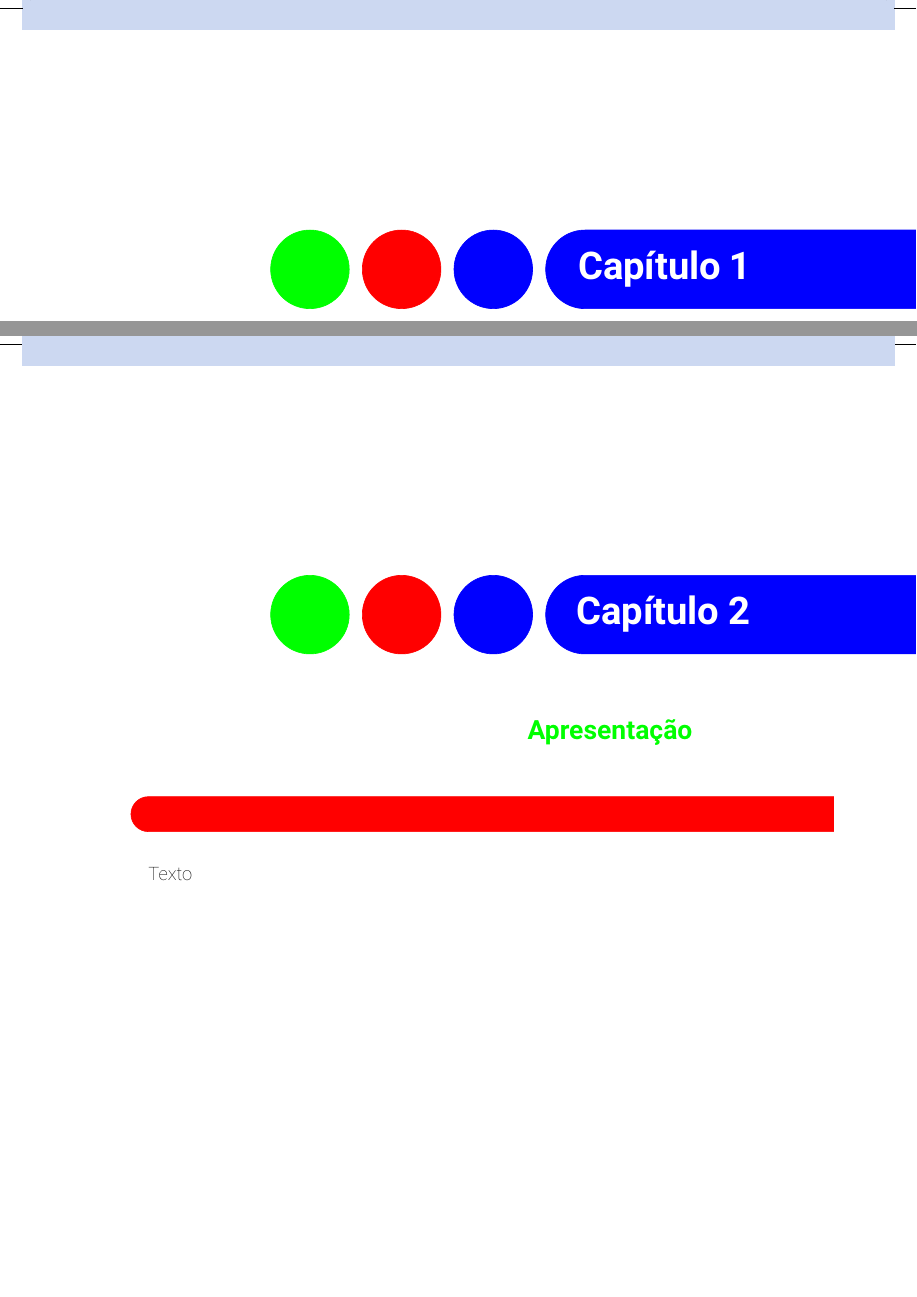
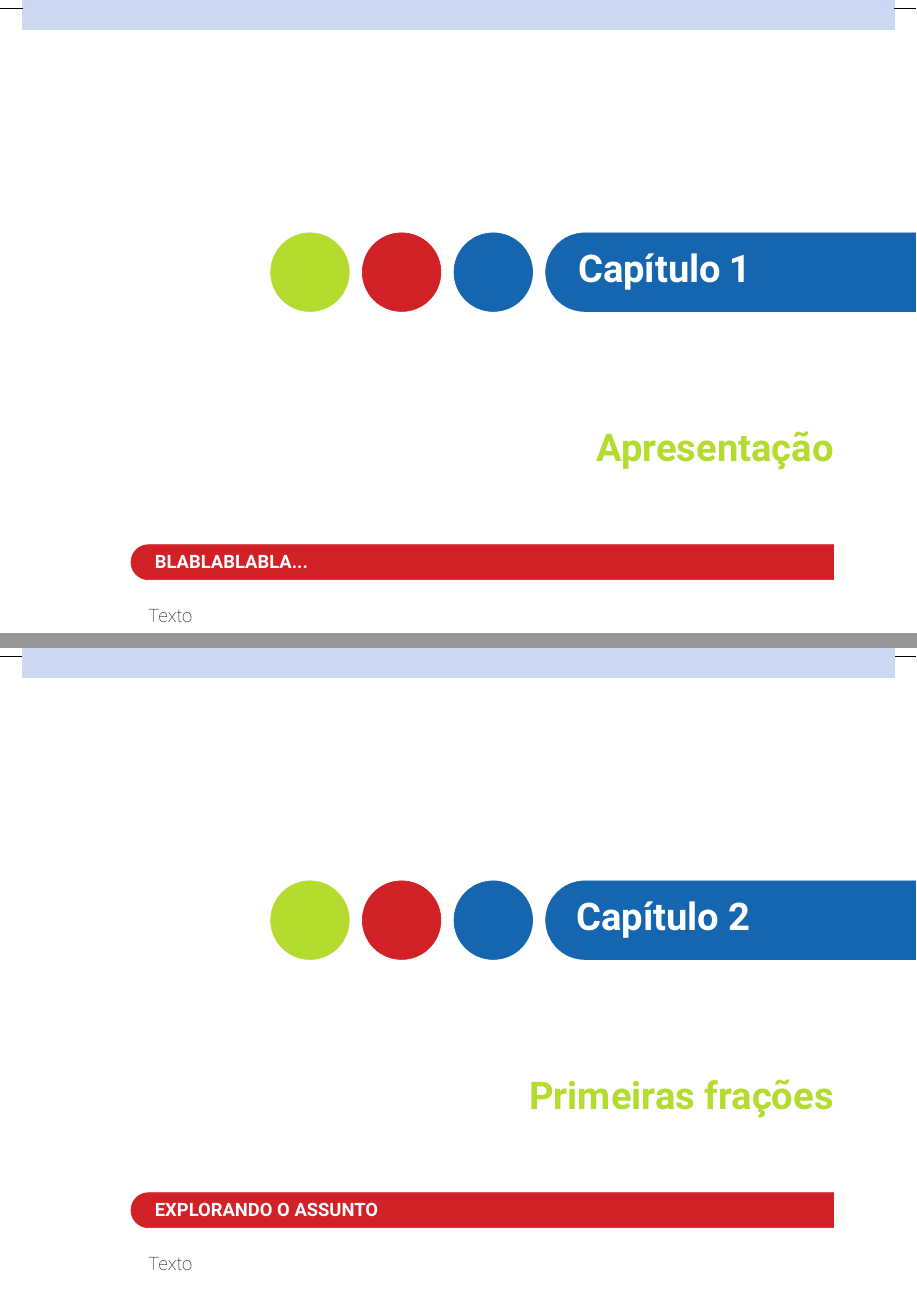
Before and after one commit to simas0/fracoes_livro_piloto, a LaTeX book (Latex/template6.tex): two parts of pages 1 and 3 of 12 before the commit and two parts of pages 1 and 3 of 13 after it, joined at a grey line, cut at the place of the change, the shorter picture padded with empty space. Compiled offline with pdfLaTeX.

Commit message:
Melhorando erros do estilo latex

```diff
--- a/Latex/template6.tex
+++ b/Latex/template6.tex
@@ -1,6 +1,8 @@
 \documentclass[a4,12pt]{book}
+\usepackage{amsmath,amssymb}
+
 \usepackage[utf8]{inputenc}
-%\usepackage[dvips=false,pdftex=false,vtex=false]{geometry}
+
 \usepackage{geometry}
 \geometry{
 textwidth=157mm,
@@ -10,115 +12,121 @@ top=1in,
 left=27mm,
 footskip=.7in
 }
+
+% Place crop marks
 \usepackage[center,height=297mm,width=210mm,cam]{crop}
 
-% Fonte
-\usepackage[sfdefault,thin]{roboto}  %% Option 'sfdefault' only if the base font of the document is to be sans serif
-%\usepackage[light,math,thin]{iwona}
+% Choose font
+\usepackage[sfdefault,thin]{roboto}  %% sfdefault if the base font of the document is sans serif
 
+% Larger spacing between lines
 \linespread{1.2}
-\usepackage[T1]{fontenc}
-%\usepackage[T1]{fontenc}
-%\usepackage{helvet}
-%\renewcommand{\familydefault}{\sfdefault}
-%\usepackage[sfdefault]{gillius}
 
 % Temporary library for generating random text
 \usepackage{lipsum}
-\usepackage[dvipsnames]{xcolor} % Necessário para colorir o ambiente Atividade
 
-%%%% PACOTES %%%%%%%%%%%%%%%%%%%%%%%%%%
-\usepackage[utf8]{inputenc}
-% Pacotes para cabeçalho e rodapé %%%%
-\usepackage{fancyhdr} % Required for custom headers
-%\usepackage{lastpage} % Required to determine the last page for the footer
-\usepackage{extramarks} % Required for headers and footers
+% To define colors
+\usepackage[dvipsnames]{xcolor}
+\definecolor{titleblue}{RGB}{21,101,175}
+\definecolor{myblue}{RGB}{204,216,241}
+\definecolor{myred}{RGB}{210,32,39}
+\definecolor{mygreen}{RGB}{179,220,47}
+
+% use o GIMP para obter o cógigo HTML da cor e o site a seguir para converter para RGB
+% http://www.yellowpipe.com/yis/tools/hex-to-rgb/color-converter.php
+
+
+% \usepackage{lastpage} % Required to determine the last page for the footer
 
 % Pacotes para caixas coloridas e personalizadas do Refletindo %%%%
 \usepackage{tikz}
 \usetikzlibrary{shapes}
 \usetikzlibrary{calc}
-% The pack­age pro­vides spe­cial PGF/TikZ nodes for the text, margin­par, footer and header area of the cur­rent page.
+% This package provides special PGF/TikZ nodes for the text, marginpar, footer and header area of the current page.
 \usepackage{tikzpagenodes}
 \tikzset{x=1mm,y=1mm}
 
-\usepackage{amsmath,amssymb}
-\usepackage{environ} %Permite quebrar o tikz dentro da definição de um novo ambiente - como refletindo veja http://tex.stackexchange.com/questions/5639/defining-a-new-environment-whose-contents-go-in-a-tikz-node para explicação detalhada.
-%\usepackage[dvipsnames]{xcolor}
-%\usepackage[hmargin=2cm,bmargin=3cm,tmargin=1.8cm,centering]{geometry}
-\usepackage{lmodern}
-\usepackage{atbegshi}
+%%%%%%%%%%%%%%%%%%%% Chapter and section titles %%%%%%%%%%%%%%%%%%%%%%%%%
 \usepackage[explicit]{titlesec} % needed for define chapter and section style.
 %%%%%%%%%%%%%%%%%%%%%%%%%%%%%%%%%%%%%%%%%%%%%%%%%%%%%%
+\usepackage{titling}
+\newcommand\titlefont{\fontfamily{helvet}\selectfont}
 
+% Chapter
+\titleformat{\chapter} % redefining chapter appearence
+%{} % style
+{\titlefont\Huge\bf} % style
+{} % label
+{0pt} % separation
+{\begin{tikzpicture}[remember picture,overlay]
+    \filldraw [x=1mm,y=1mm, mygreen, overlay] (37,0) circle [radius=9];
+    \filldraw [x=1mm,y=1mm, myred, overlay] (58,0) circle [radius=9];
+    \filldraw [x=1mm,y=1mm, titleblue, overlay] (79,0) circle [radius=9];
+    \filldraw [x=1mm,y=1mm, titleblue, overlay] (210,-9) -- (100 ,-9) arc (-90:-270:9) --(100,9)
+    -- (210,9) (118, 0) node{\color{white} Capítulo \thechapter} (105,-27);
+  \end{tikzpicture}
+} % before title
+[\vspace{3cm} \hfill {\color{mygreen} #1}] % after title
+%\titlespacing*{\chapter}{0pt}{50pt}{100pt} % {<command>}{<left>}{<before-sep>}{<after-sep>}
 
-%%%%%%%%%%%%%%% Chapter Style %%%%%%%%%%%%%%%%%%%%
+% Section style %%%%%%%%%%%%%%%%%%%%%%%%%%%%%%%%
+%\newcommand*\sectionlabel{}
+\titleformat{\section}
+  {\titlefont\bf}
+  {\gdef\sectionlabel{\thesection\ }}{0pt}
+  {%
+    \begin{tikzpicture}[remember picture,overlay]
+      \filldraw [x=1mm,y=1mm, myred, overlay] (\textwidth,-4) -- (0 ,-4)
+      arc (-90:-270:4) --(0,4) -- (\textwidth,4)
+      node[anchor=west] at (0, 0) {\color{white} \MakeUppercase{#1}};
+   \end{tikzpicture}
+ }
+\titlespacing*{\section}{0pt}{20pt}{20pt} % {<command>}{<left>}{<before-sep>}{<after-sep>}
+%%%%%%%%%%%%%%%%%%%%%%%%%%%%%%%%%%%%%%%%%%%%%%%%%%%%%%%%%%%%%%%%%%%%%%%%%%
+
+%%%%%%%%%%%%%%%%%%%%%%% Custom headers and footers %%%%%%%%%%%%%%%%%%%%%%%
+\usepackage{extramarks} % Required for headers and footers
+\usepackage{fancyhdr}
 \pagestyle{fancy}
-\renewcommand{\chaptermark}[1]{% documentation abaout chaptermark, markboth, etc. https://www.ntg.nl/maps/16/29.pdf
-\markboth{\ #1}{}}
 
-\newcommand*\chapterlabel{}
-\titleformat{\chapter}
-  {\gdef\chapterlabel{}
-   \normalfont\sffamily\Huge\bfseries\scshape}
-  {\gdef\chapterlabel{\thechapter\ }}{0pt}
-  {\begin{tikzpicture}[remember picture,overlay]
-  \filldraw [x=1mm,y=1mm, green, overlay] (37,0) circle [radius=9]; \filldraw [x=1mm,y=1mm, red, overlay] (58,0) circle [radius=9]; \filldraw [x=1mm,y=1mm, blue, overlay] (79,0) circle [radius=9]; \filldraw [x=1mm,y=1mm, blue, overlay] (210,-9) -- (100 ,-9) arc (-90:-270:9) --(100,9) -- (210,9) (118, 0) node{\color{white} {\bf Capítulo \thechapter}} (105,-27) node{\color{green} {\bf\Large \leftmark}};%
-   \end{tikzpicture}% Os nomes que aparecem são os da seção anterior.
-   }
-\titlespacing*{\chapter}{0pt}{50pt}{100pt} %\titlespacing*{<command>}{<left>}{<before-sep>}{<after-sep>}
+% Chapter mark
+\renewcommand{\chaptermark}[1]{\markboth{\ #1}{}}
+% documentation abaout chaptermark, markboth, etc. https://www.ntg.nl/maps/16/29.pdf
 
+% Section mark
+\renewcommand{\sectionmark}[1]{\markright{\ #1}{}} % Sections not in uppercase, not numbered
 
-%%%%%%%%%%%%%%% Section Style %%%%%%%%%%%%%%%%%%%%
-% As a final remark you should also note that the * forms of the \chapter etc. commands do not call the mark commands. So if you want your preface to set the header info but not be numbered nor be put in the table of contents, you must issue the \markboth command yourself, e.g.\chapter*{Preface\markboth{Preface}{}} (see https://www.ntg.nl/maps/16/29.pdf for more details).
-
-\renewcommand{\sectionmark}[1]{%
-\markright{%
-\ #1}{}}
-
-\newcommand*\sectionlabel{}
-\titleformat{\section}
-  {\gdef\sectionlabel{}
-   \normalfont\sffamily\bfseries\scshape}
-  {\gdef\sectionlabel{\thesection\ }}{0pt}
-  {\begin{tikzpicture}[remember picture,overlay]
-  \filldraw [x=1mm,y=1mm, red, overlay] (\textwidth,-4) -- (0 ,-4) arc (-90:-270:4) --(0,4) -- (\textwidth,4) (17, 0) node{\color{white} \rightmark};
-   \end{tikzpicture}% Falta inserir o nome da seção nas seções que iniciam na mesma página que o capítulo. Os nomes que aparecem são os da seção anterior.
-   }
-\titlespacing*{\section}{0pt}{20pt}{20pt} %\titlespacing*{<command>}{<left>}{<before-sep>}{<after-sep>}
-
-% Set up the header and footer %%%%%%%%%%%%%%%%%%%%%%%
-
-
-% Rodapé
-
-%  \renewcommand{\chaptermark}[1]{% documentation abaout chaptermark, markboth, etc. https://www.ntg.nl/maps/16/29.pdf
-%  \markboth{Capítulo - \thechapter\ #1}{}}
+% Footers
 \fancyfoot[C]{%
 \noindent%
 \tikz[baseline]{\draw[color=ref, line width=0.6pt] (-0.5, 0) -- (6, 0);}%
-%\protect\circled{\thepage}%
-%\tikz[baseline]{\draw[color=back, line width=2pt] (8, 0) -- (15, 0);}%
 }
 
+% Left footer
 \fancyfoot[LE]{
-            {\tikz{\draw[color=red, line width=0.6pt] (-1.8, 0) -- (\textwidth, 0);}}\newline
-            {\tikz[x=1mm,y=1mm]{\filldraw [red, overlay] (-20,-3) -- (-5 ,-3) arc (-90:90:3) --(-5,3) -- (-20,3) (-8, 0) node{\color{white} {\bf \thepage}};}}{\small\color{gray} Capítulo \thechapter \, - \, \leftmark}
-            }%
+  {\tikz{\draw[color=myred, line width=0.6pt] (-1.8, 0) -- (\textwidth, 0);}}\newline
+  {\tikz[x=1mm,y=1mm]{\filldraw [myred, overlay] (-20,-3) -- (-5 ,-3)
+      arc (-90:90:3) --(-5,3) -- (-20,3) (-8, 0) node{\color{white} {\bf \thepage}};}}
+  {\small\color{gray} Capítulo \thechapter \, - \, \leftmark}
+}
+
+% Right footer
 \fancyfoot[RO]{
-           {\tikz{\draw[color=red, line width=0.6pt] (-1.8, 0) -- (\textwidth, 0);}}\newline
-          {\small\color{gray} \rightmark}
-          {\tikz[x=1mm,y=1mm]{\filldraw [red, overlay] (20,-3) -- (5 ,-3) arc (-90:-270:3) --(5,3) -- (20,3) (8, 0) node{\color{white} {\bf \thepage}};}}
-            }%
-\fancyfoot[C]{ }
-\fancyhead{} %clear all header fields
+  {\tikz{\draw[color=myred, line width=0.6pt] (-1.8, 0) -- (\textwidth, 0);}}\newline
+  {\small\color{gray} \rightmark}
+  {\tikz[x=1mm,y=1mm]{\filldraw [myred, overlay] (20,-3) -- (5 ,-3)
+      arc (-90:-270:3) --(5,3) -- (20,3) (8, 0) node{\color{white} {\bf \thepage}};}}
+}%
+\fancyfoot[C]{}
 
-\renewcommand{\headrulewidth}{0pt}% No footer rule
+% Header
+% Clear all header fields
+\fancyhead{}
+% No header rule
+\renewcommand{\headrulewidth}{0pt}
+%%%%%%%%%%%%%%%%%%%%%%%%%%%%%%%%%%%%%%%%%%%%%%%%%%%%%%%%%%%%%%%%%%%%%%%%%%%
 
-%Cabeçalho
-% use o GIMP para obter o cógigo HTML da cor e o site a seguir para converter para RGB http://www.yellowpipe.com/yis/tools/hex-to-rgb/color-converter.php
-\definecolor{titleblue}{RGB}{21,101,175}
-\definecolor{myblue}{RGB}{204,216,241}
+%%%%%%%%%%%%%%%%%%%%%% Cabeçalho %%%%%%%%%%%%%%%%%%%%%%%%%%%%%%%%%%%%%%%%%%
 \newcommand\Header{%
 \begin{tikzpicture}[remember picture,overlay]
 %\fill[myblue]
@@ -132,25 +140,29 @@ footskip=.7in
  % {\fontsize{50}{60}\selectfont  };
 \end{tikzpicture}%
 }
+% This package provides various commands to be executed before a \shipout
+\usepackage{atbegshi}
+\AtBeginShipout{\Header}
+\AtBeginShipoutFirst{\Header}
+%%%%%%%%%%%%%%%%%%%%%%%%%%%%%%%%%%%%%%%%%%%%%%%%%%%%%%%%%%%%%%%%%%%%%%%%%%%
 
 
-%\pagestyle{empty}
-\AtBeginShipout{\Header}
-\AtBeginShipoutFirst{\Header}
-%%%%%%%%%%%%%%%%%%%%%%%%%%%%%%%%%%%%%%%%%%%%%%%%%%%%%%
+%%%%%%%%%%%%%%%%%%%%%% Ambientes %%%%%%%%%%%%%%%%%%%%%%%%%%%%%%%%%%%%%%%%%%
+% Permite quebrar o tikz dentro da definição de um novo ambiente- como refletindo:
+% http://tex.stackexchange.com/questions/5639 para explicação detalhada.
+\usepackage{environ}
 
+% Estilo Refletindo
+% box for the body of text
+\tikzstyle{mybox} = [draw=myblue, fill=white, line width=.7mm,
+minimum width=.9\textwidth, rectangle, rounded corners=4mm,
+inner sep=10pt, inner ysep=20pt]
+% box for the title
+\tikzstyle{fancytitle} = [draw=myblue, fill=white, line width=.7mm,
+minimum height=7mm, text=blue, rounded corners=3mm]
+%%%%%%%%%%%%%%%%%%%%%%%%%%%%%%%%%%%%%%%%%%%%%%%%%%%%%
 
-
-
-% Estilo das duas caixas do 'Refletindo' %%%%%%%%
-\tikzstyle{mybox} = [draw=myblue, fill=white, line width=.7mm, minimum width=.9\textwidth,
-rectangle, rounded corners=4mm, inner sep=10pt, inner ysep=20pt] % definição de estilo da caixa do refletindo
-\tikzstyle{fancytitle} = [draw=myblue, fill=white, line width=.7mm,
-minimum height=7mm,
-text=blue, rounded corners=3mm] % definição de estilo da caixinha com o nome relfetindo sobre a caixa do refletindo
-%%%%%%%%%%%%%%%%%%%%%%%%%%%%%%%%%%%%%%%%%%%%%%%%%%%%%%
-
-% Definição do ambiente 'Refletindo' %%%%%%%
+% Refletindo
 \NewEnviron{refletindo}{%
   \begin{tikzpicture}
     \node[mybox](box){%
@@ -164,14 +176,19 @@ text=blue, rounded corners=3mm] % definição de estilo da caixinha com o nome r
     \node[fancytitle, right=2mm, yshift=1mm] at (box.north west) {\;\; {\bf \color{titleblue}REFLETINDO} \;\;};
   \end{tikzpicture}%
 }
-%%%%%%%%%%%%%%%%%%%%%%%%%%%%%%%%%%%%%%%%%%%%%%%%%%
 
-% Definição do ambiente Atividade %%%%
+% Atividade
 \newcounter{atividade}
 \newenvironment{atividade}[1][]{\refstepcounter{atividade}\par\medskip
    \noindent \textbf{\textcolor{MidnightBlue}{Atividade~\theatividade #1 \rmfamily \rmfamily}}}{\medskip}
-
+%%%%%%%%%%%%%%%%%%%%%%%%%%%%%%%%%%%%%%%%%%%%%%%%%%
 
 
 \begin{document}
 \chapter{Apresentação}
+
+\section{Blablablabla...}
+
+Texto
+\begin{atividade}
+ Some 1 com 2
@@ -178,3 +226,7 @@ text=blue, rounded corners=3mm] % definição de estilo da caixinha com o nome r
+E se fossem 10 peças de roupa penduradas, quantos pregadores seriam necessários em
+\lipsum[1]
+
+
 
 \chapter{Primeiras frações}
 
```
Also changed, not shown: Latex/template6.tex (31 more changed lines).
